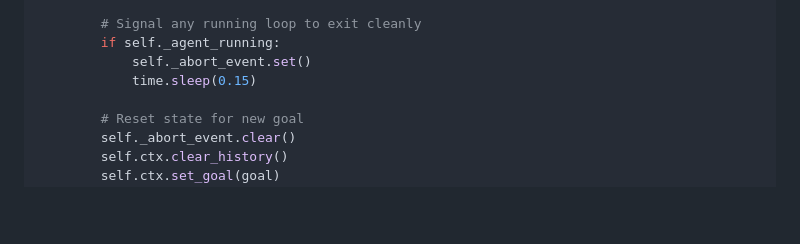
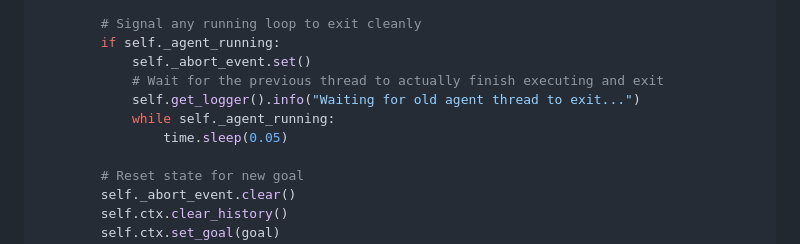
Before and after one commit to DevrG03/Major-Proj, a Markdown page: tutorial_part_09_wingman_agent.md, the part around the change. Drawn GitHub-style; blank space fills up the shorter version.

```diff
--- a/tutorial_part_09_wingman_agent.md
+++ b/tutorial_part_09_wingman_agent.md
@@ -323,7 +323,10 @@ class WingmanAgentNode(Node):
         # Signal any running loop to exit cleanly
         if self._agent_running:
             self._abort_event.set()
-            time.sleep(0.15)
+            # Wait for the previous thread to actually finish executing and exit
+            self.get_logger().info("Waiting for old agent thread to exit...")
+            while self._agent_running:
+                time.sleep(0.05)
 
         # Reset state for new goal
         self._abort_event.clear()
```
Also changed, not shown: tutorial_part_07_flight_execution.md (+0 -7 lines), tutorial_part_08_lead_agent.md (+4 -1 lines).
